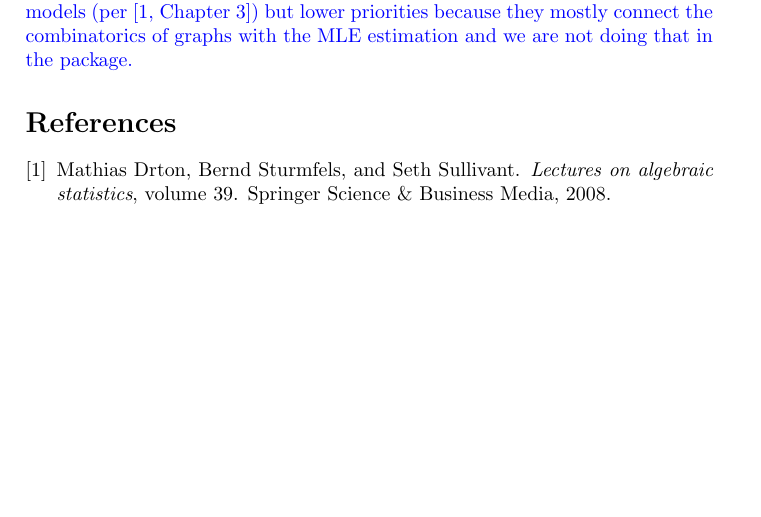
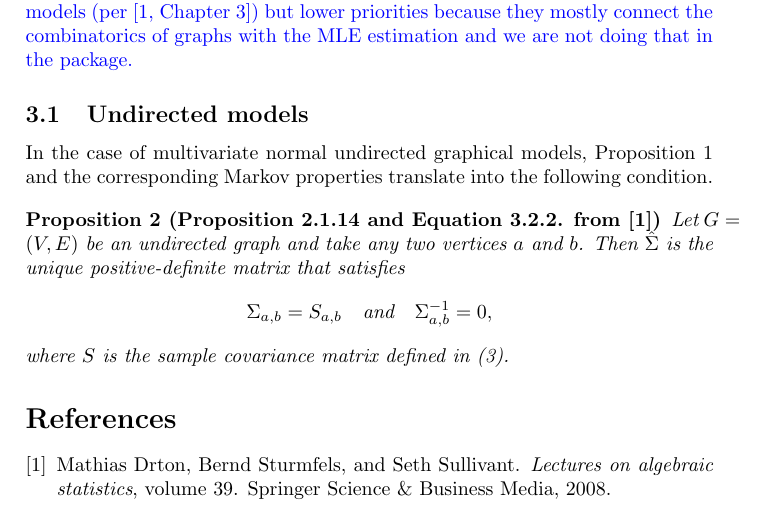
Before and after one commit to Macaulay2/Workshop-2020-Warwick, a LaTeX document (AlgebraicStatistics/MLE/MLE-background.tex): part of page 5 of 5, cut so that both start at the same text, the shorter picture padded with empty space. Compiled offline with pdfLaTeX.

Commit message:
First draft of Graphical Models MLE done

```diff
--- a/AlgebraicStatistics/MLE/MLE-background.tex
+++ b/AlgebraicStatistics/MLE/MLE-background.tex
@@ -132,9 +132,17 @@ There are three main types of graphical models:
 \end{enumerate}
 The chain graph models can be used to model the distributions with both discrete and continuous variables~\cite[Chapter 6.1.1]{lauritzen1996graphical}.
 
+
+
 \textcolor{blue}{What do we mean by mixed models? }
 
 \textcolor{blue}{Possible to-do: write a more detailed description of each type of graphical models (per \cite[Chapter 3]{drton2008lectures}) but lower priorities because they mostly connect the combinatorics of graphs with the MLE estimation and we are not doing that in the package.}
 
+\subsection{Undirected models}
+In the case of multivariate normal undirected graphical models, Proposition~\ref{prop: CI submatrix condition} and the corresponding Markov properties translate into the following condition.
 
+\begin{proposition}[Proposition 2.1.14 and Equation 3.2.2. from \cite{drton2008lectures}]
+Let $G=(V,E)$ be an undirected graph and take any two vertices $a$ and $b$. Then $\hat{\Sigma}$ is the unique positive-definite matrix that satisfies
+\[\Sigma_{a,b}=S_{a,b} \quad \text{and}\quad \Sigma^{-1}_{a,b}=0,\]
+where $S$ is the sample covariance matrix defined in (\ref{Gaussian log-likelihood}).
 
```
Also changed, not shown: AlgebraicStatistics/MLE/MLE-background.tex (3 more changed lines).
